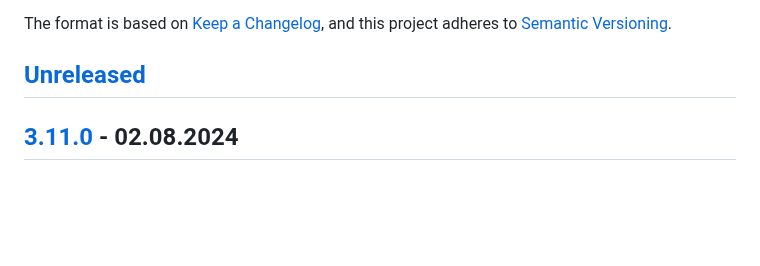
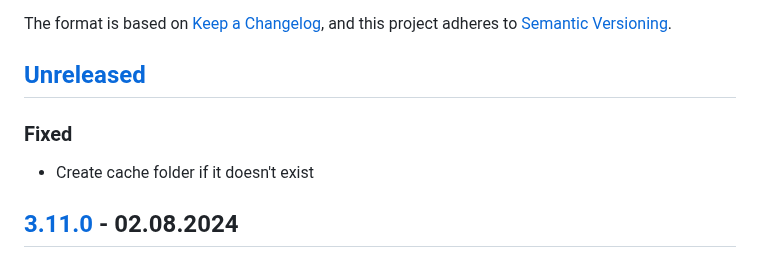
Before and after one commit to an-anime-team/an-anime-game-launcher, a Markdown page: CHANGELOG.md, the part around the change. Drawn GitHub-style; blank space fills up the shorter version.

Commit message:
docs: updated changelog

```diff
--- a/CHANGELOG.md
+++ b/CHANGELOG.md
@@ -6,6 +6,10 @@ The format is based on [Keep a Changelog](https://keepachangelog.com/en/1.1.0/),
 and this project adheres to [Semantic Versioning](https://semver.org/spec/v2.0.0.html).
 
 ## [Unreleased]
+
+### Fixed
+
+- Create cache folder if it doesn't exist
 
 ## [3.11.0] - 02.08.2024
 
```
